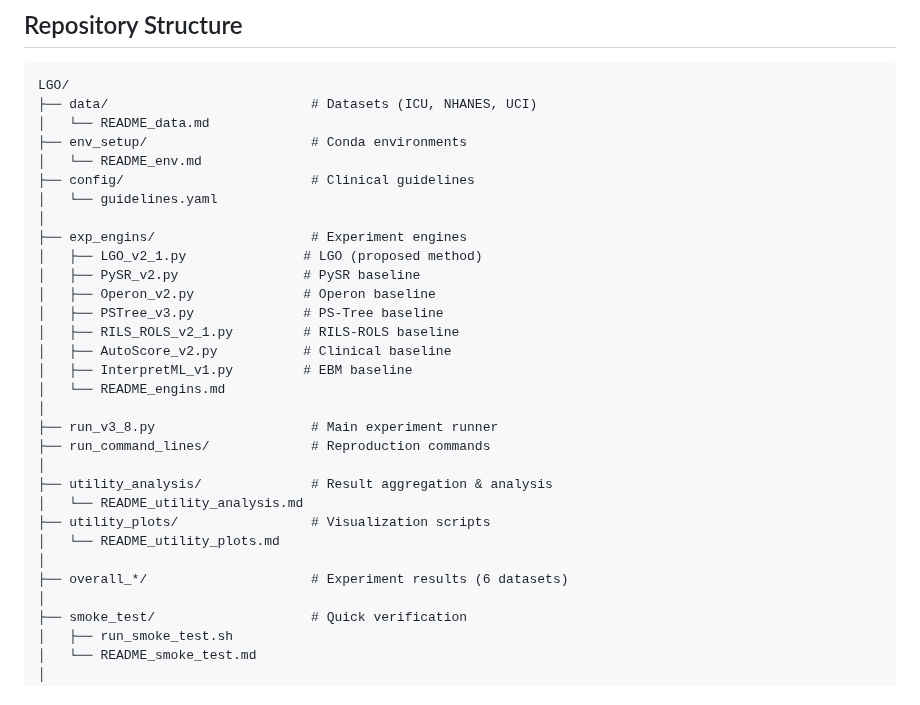
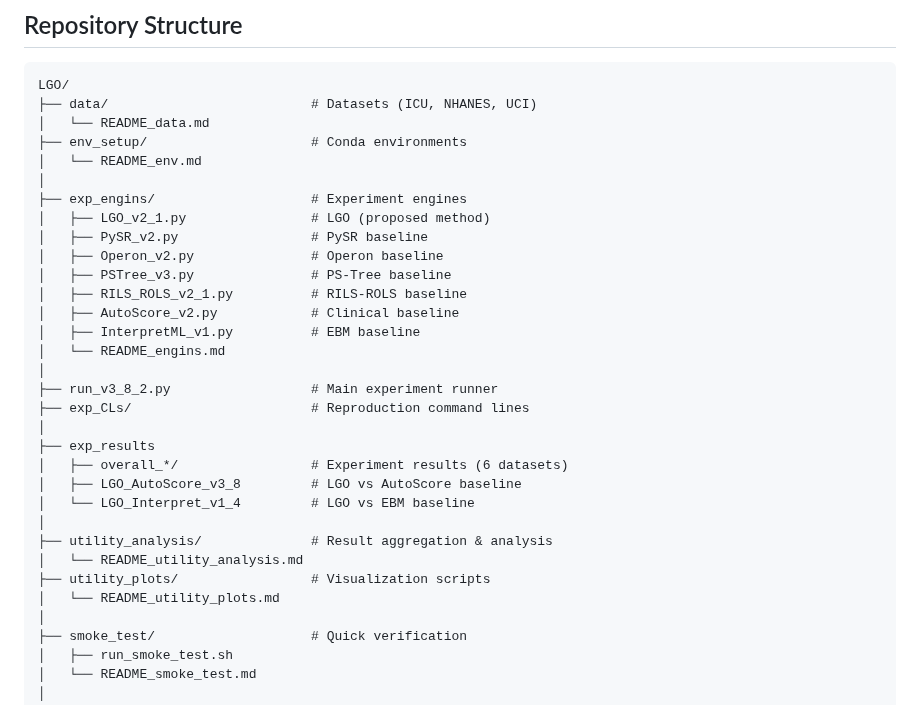
Before and after one commit to oudeng/LGO, a Markdown page: README.md, the part around the change. GitHub-like rendering.

Commit message:
Revise README to reflect updated project structure
Updated file structure and added new directories for experiment results and command lines.

```diff
--- a/README.md
+++ b/README.md
@@ -65,28 +65,29 @@ LGO/
 │   └── README_data.md
 ├── env_setup/                     # Conda environments
 │   └── README_env.md
-├── config/                        # Clinical guidelines
-│   └── guidelines.yaml
 │
 ├── exp_engins/                    # Experiment engines
-│   ├── LGO_v2_1.py               # LGO (proposed method)
-│   ├── PySR_v2.py                # PySR baseline
-│   ├── Operon_v2.py              # Operon baseline
-│   ├── PSTree_v3.py              # PS-Tree baseline
-│   ├── RILS_ROLS_v2_1.py         # RILS-ROLS baseline
-│   ├── AutoScore_v2.py           # Clinical baseline
-│   ├── InterpretML_v1.py         # EBM baseline
+│   ├── LGO_v2_1.py                # LGO (proposed method)
+│   ├── PySR_v2.py                 # PySR baseline
+│   ├── Operon_v2.py               # Operon baseline
+│   ├── PSTree_v3.py               # PS-Tree baseline
+│   ├── RILS_ROLS_v2_1.py          # RILS-ROLS baseline
+│   ├── AutoScore_v2.py            # Clinical baseline
+│   ├── InterpretML_v1.py          # EBM baseline
 │   └── README_engins.md
 │
-├── run_v3_8.py                    # Main experiment runner
-├── run_command_lines/             # Reproduction commands
+├── run_v3_8_2.py                  # Main experiment runner
+├── exp_CLs/                       # Reproduction command lines
+│
+├── exp_results
+│   ├── overall_*/                 # Experiment results (6 datasets)
+│   ├── LGO_AutoScore_v3_8         # LGO vs AutoScore baseline
+│   └── LGO_Interpret_v1_4         # LGO vs EBM baseline
 │
 ├── utility_analysis/              # Result aggregation & analysis
 │   └── README_utility_analysis.md
 ├── utility_plots/                 # Visualization scripts
 │   └── README_utility_plots.md
-│
-├── overall_*/                     # Experiment results (6 datasets)
 │
 ├── smoke_test/                    # Quick verification
 │   ├── run_smoke_test.sh
```
